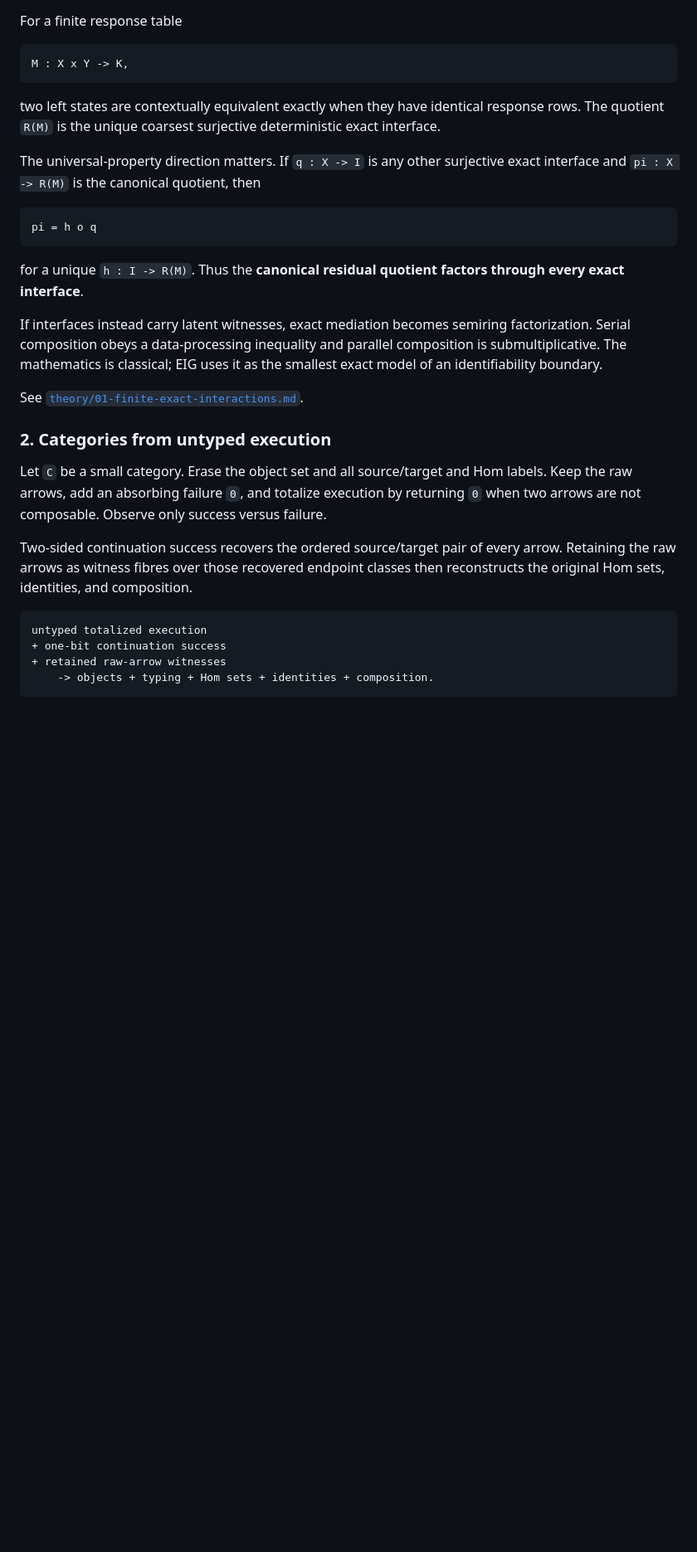
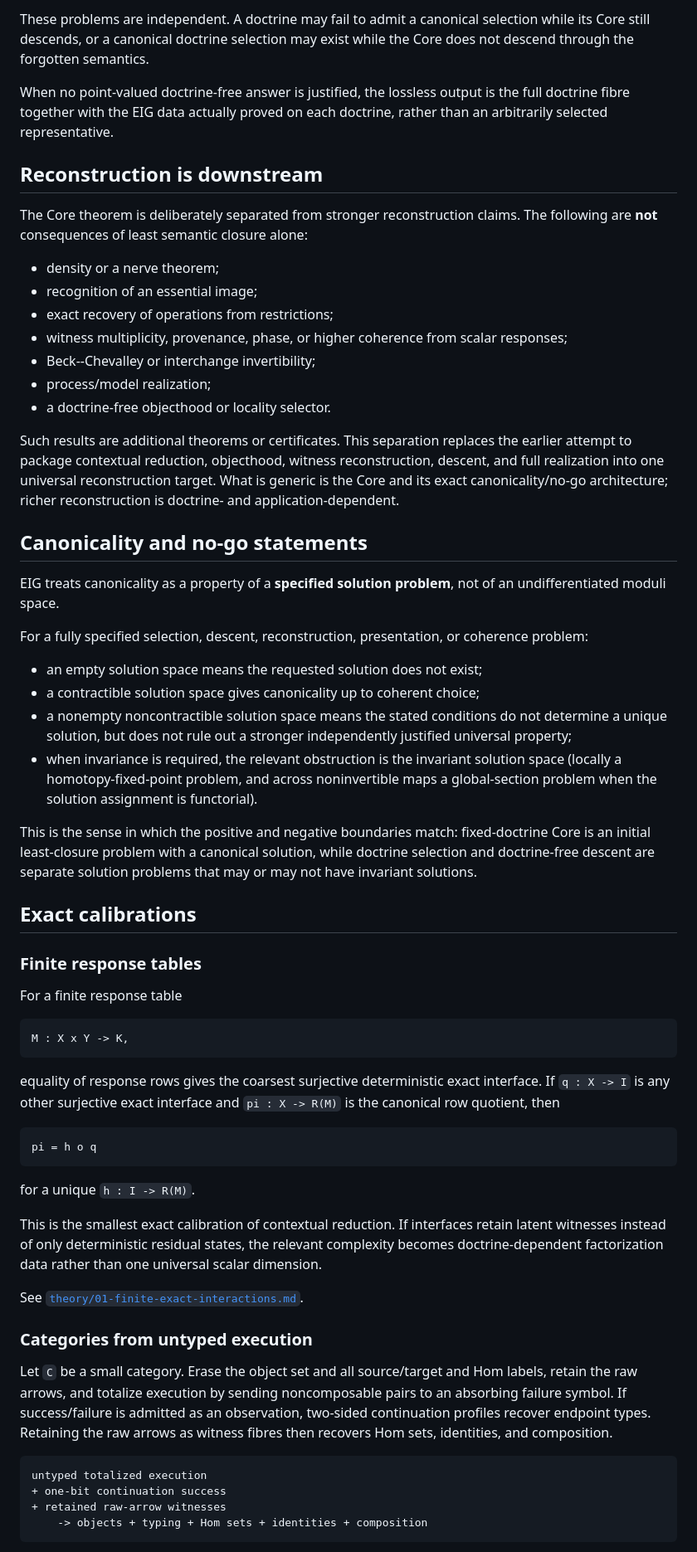
Before and after one commit to ogiekako/exact-interaction-geometry, a Markdown page: README.md, the part around one of its changes. Shown at 83% size. GitHub-like rendering; blank space fills up the shorter version.

````diff
--- a/README.md
+++ b/README.md
@@ -58,3 +84,37 @@ A second discipline is **no-smuggling**. A reconstruction theorem is weak if the
+These problems are independent. A doctrine may fail to admit a canonical selection while its Core still descends, or a canonical doctrine selection may exist while the Core does not descend through the forgotten semantics.
+
+When no point-valued doctrine-free answer is justified, the lossless output is the full doctrine fibre together with the EIG data actually proved on each doctrine, rather than an arbitrarily selected representative.
+
+## Reconstruction is downstream
+
+The Core theorem is deliberately separated from stronger reconstruction claims. The following are **not** consequences of least semantic closure alone:
+
+- density or a nerve theorem;
+- recognition of an essential image;
+- exact recovery of operations from restrictions;
+- witness multiplicity, provenance, phase, or higher coherence from scalar responses;
+- Beck--Chevalley or interchange invertibility;
+- process/model realization;
+- a doctrine-free objecthood or locality selector.
+
+Such results are additional theorems or certificates. This separation replaces the earlier attempt to package contextual reduction, objecthood, witness reconstruction, descent, and full realization into one universal reconstruction target. What is generic is the Core and its exact canonicality/no-go architecture; richer reconstruction is doctrine- and application-dependent.
+
+## Canonicality and no-go statements
+
+EIG treats canonicality as a property of a **specified solution problem**, not of an undifferentiated moduli space.
+
+For a fully specified selection, descent, reconstruction, presentation, or coherence problem:
+
+- an empty solution space means the requested solution does not exist;
+- a contractible solution space gives canonicality up to coherent choice;
+- a nonempty noncontractible solution space means the stated conditions do not determine a unique solution, but does not rule out a stronger independently justified universal property;
+- when invariance is required, the relevant obstruction is the invariant solution space (locally a homotopy-fixed-point problem, and across noninvertible maps a global-section problem when the solution assignment is functorial).
+
+This is the sense in which the positive and negative boundaries match: fixed-doctrine Core is an initial least-closure problem with a canonical solution, while doctrine selection and doctrine-free descent are separate solution problems that may or may not have invariant solutions.
+
+## Exact calibrations
+
+### Finite response tables
 
 For a finite response table
 
@@ -62,30 +122,26 @@ For a finite response table
 M : X x Y -> K,
 ```
 
-two left states are contextually equivalent exactly when they have identical response rows. The quotient `R(M)` is the unique coarsest surjective deterministic exact interface.
-
-The universal-property direction matters. If `q : X -> I` is any other surjective exact interface and `pi : X -> R(M)` is the canonical quotient, then
+equality of response rows gives the coarsest surjective deterministic exact interface. If `q : X -> I` is any other surjective exact interface and `pi : X -> R(M)` is the canonical row quotient, then
 
 ```text
 pi = h o q
 ```
 
-for a unique `h : I -> R(M)`. Thus the **canonical residual quotient factors through every exact interface**.
+for a unique `h : I -> R(M)`.
 
-If interfaces instead carry latent witnesses, exact mediation becomes semiring factorization. Serial composition obeys a data-processing inequality and parallel composition is submultiplicative. The mathematics is classical; EIG uses it as the smallest exact model of an identifiability boundary.
+This is the smallest exact calibration of contextual reduction. If interfaces retain latent witnesses instead of only deterministic residual states, the relevant complexity becomes doctrine-dependent factorization data rather than one universal scalar dimension.
 
 See [`theory/01-finite-exact-interactions.md`](theory/01-finite-exact-interactions.md).
 
-### 2. Categories from untyped execution
+### Categories from untyped execution
 
-Let `C` be a small category. Erase the object set and all source/target and Hom labels. Keep the raw arrows, add an absorbing failure `0`, and totalize execution by returning `0` when two arrows are not composable. Observe only success versus failure.
-
-Two-sided continuation success recovers the ordered source/target pair of every arrow. Retaining the raw arrows as witness fibres over those recovered endpoint classes then reconstructs the original Hom sets, identities, and composition.
+Let `C` be a small category. Erase the object set and all source/target and Hom labels, retain the raw arrows, and totalize execution by sending noncomposable pairs to an absorbing failure symbol. If success/failure is admitted as an observation, two-sided continuation profiles recover endpoint types. Retaining the raw arrows as witness fibres then recovers Hom sets, identities, and composition.
 
 ```text
 untyped totalized execution
 + one-bit continuation success
 + retained raw-arrow witnesses
-    -> objects + typing + Hom sets + identities + composition.
+    -> objects + typing + Hom sets + identities + composition
 ```
 
````
Also changed, not shown: other parts of README.md (+98 -73 lines).
